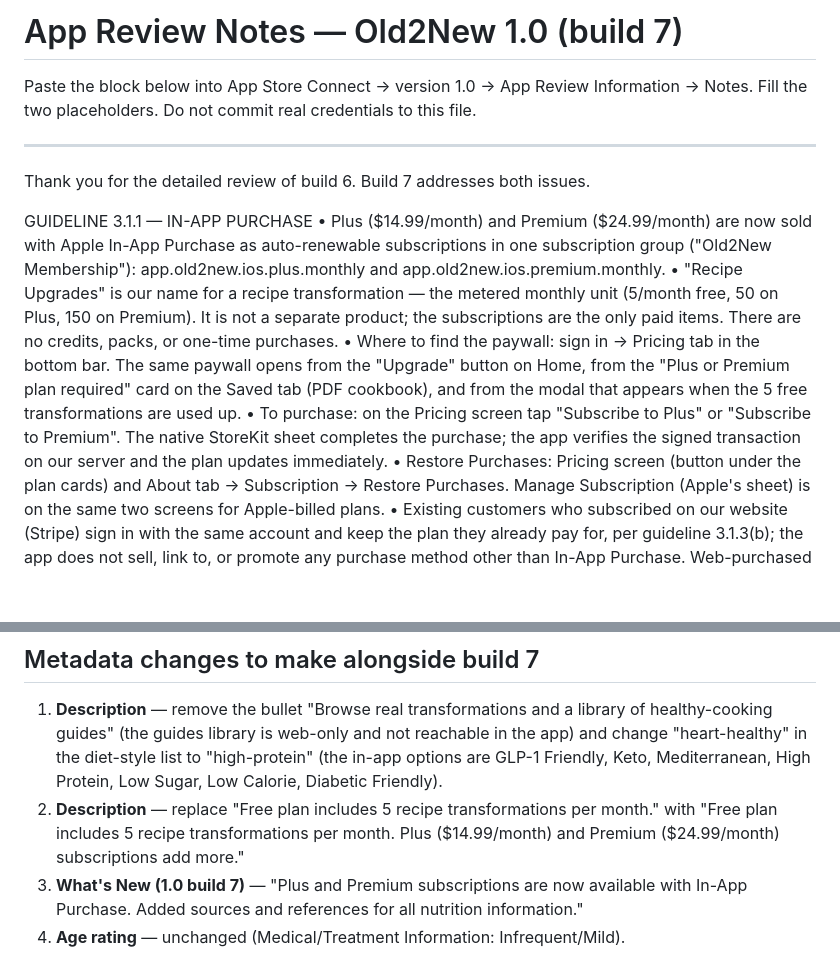
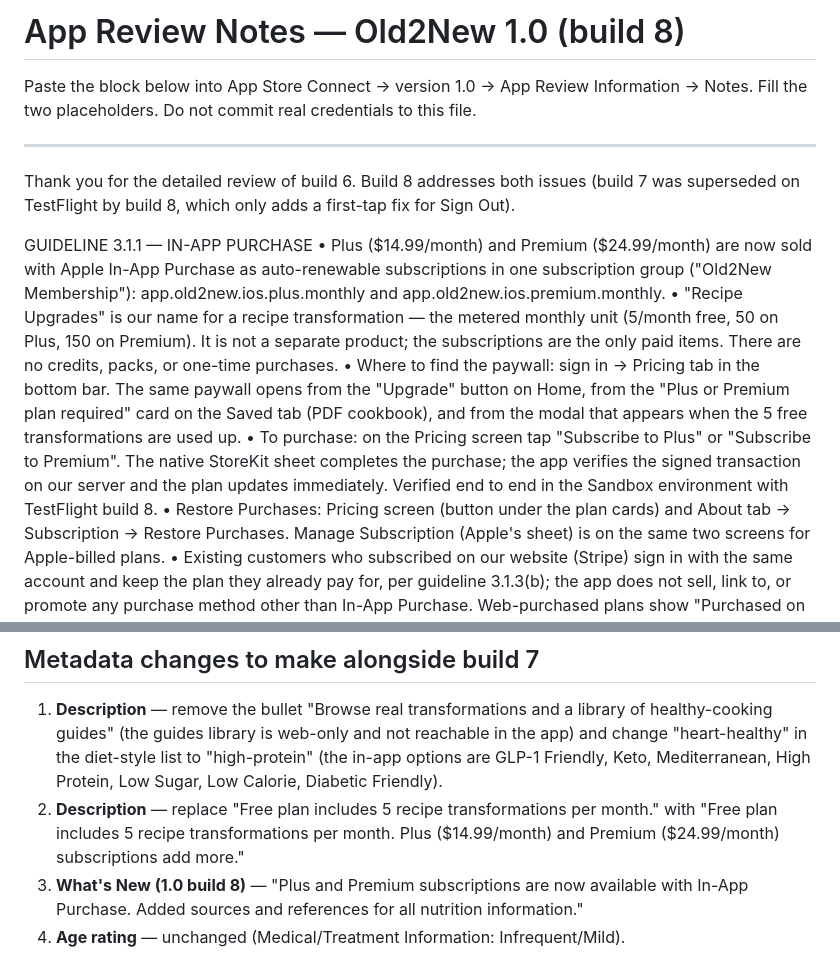
Before and after one commit to butiful-1/freshfix, a Markdown page: docs/app-review-notes-build8.md, 2 parts joined by grey strips. Rendered like a GitHub page; blank space fills up the shorter version.

Commit message:
docs: App Review notes updated for build 8
Co-Authored-By: Claude Fable 5.1 <noreply@anthropic.com>

```diff
--- a/docs/app-review-notes-build7.md
+++ b/docs/app-review-notes-build8.md
@@ -1,4 +1,4 @@
-# App Review Notes — Old2New 1.0 (build 7)
+# App Review Notes — Old2New 1.0 (build 8)
 
 Paste the block below into App Store Connect → version 1.0 → App Review
 Information → Notes. Fill the two placeholders. Do not commit real
@@ -6,7 +6,7 @@ credentials to this file.
 
 ---
 
-Thank you for the detailed review of build 6. Build 7 addresses both issues.
+Thank you for the detailed review of build 6. Build 8 addresses both issues (build 7 was superseded on TestFlight by build 8, which only adds a first-tap fix for Sign Out).
 
 GUIDELINE 3.1.1 — IN-APP PURCHASE
 • Plus ($14.99/month) and Premium ($24.99/month) are now sold with Apple In-App
@@ -24,6 +24,7 @@ GUIDELINE 3.1.1 — IN-APP PURCHASE
 • To purchase: on the Pricing screen tap "Subscribe to Plus" or "Subscribe to
   Premium". The native StoreKit sheet completes the purchase; the app verifies
   the signed transaction on our server and the plan updates immediately.
+  Verified end to end in the Sandbox environment with TestFlight build 8.
 • Restore Purchases: Pricing screen (button under the plan cards) and
   About tab → Subscription → Restore Purchases. Manage Subscription (Apple's
   sheet) is on the same two screens for Apple-billed plans.
@@ -94,7 +95,7 @@ OTHER
 2. **Description** — replace "Free plan includes 5 recipe transformations per
    month." with "Free plan includes 5 recipe transformations per month. Plus
    ($14.99/month) and Premium ($24.99/month) subscriptions add more."
-3. **What's New (1.0 build 7)** — "Plus and Premium subscriptions are now
+3. **What's New (1.0 build 8)** — "Plus and Premium subscriptions are now
    available with In-App Purchase. Added sources and references for all
    nutrition information."
 4. **Age rating** — unchanged (Medical/Treatment Information: Infrequent/Mild).
```
Also changed, not shown: docs/app-store-connect-iap-setup.md (+1 -1 lines), docs/ios-build7-final-report.md (+1 -1 lines).
